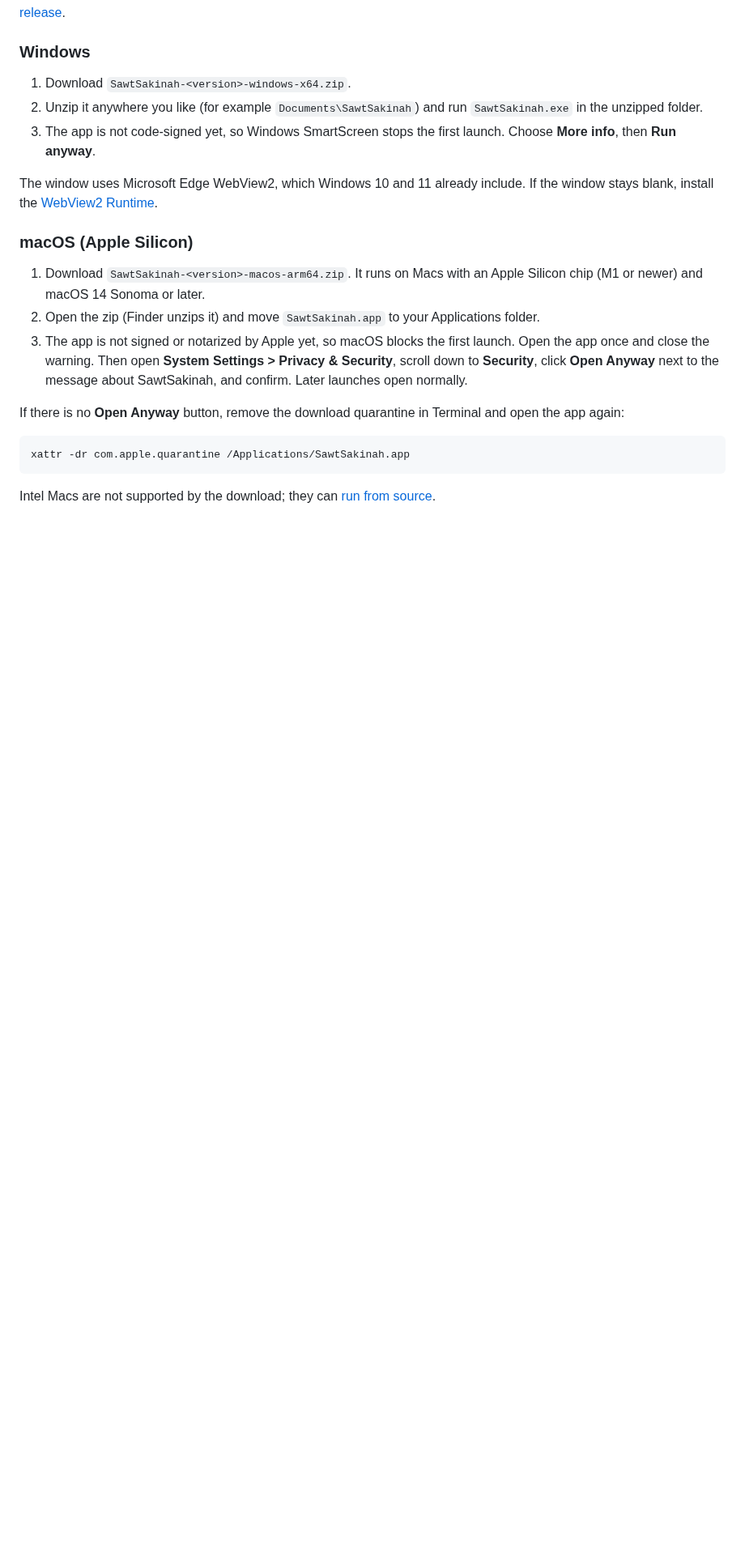
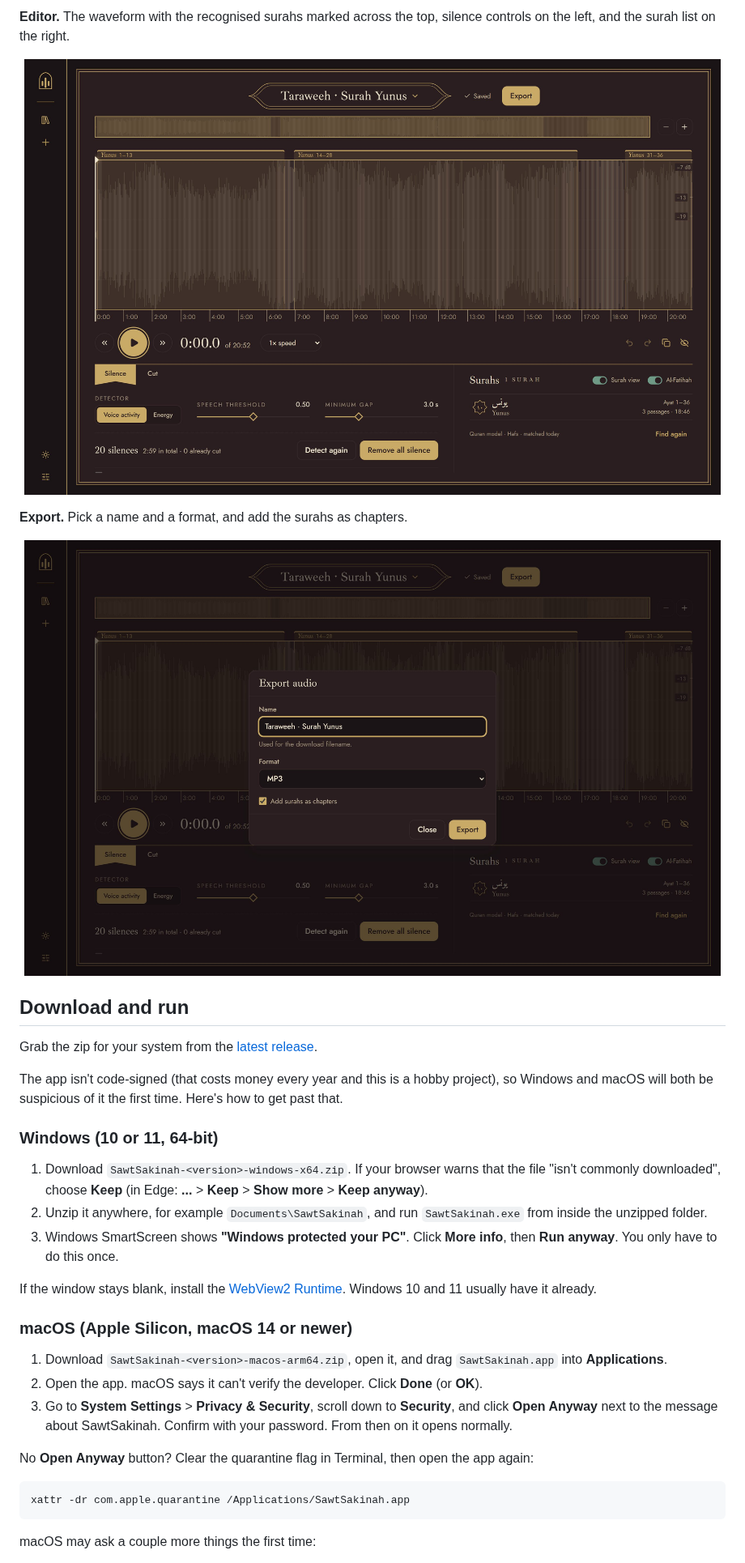
Before and after one commit to H-Khan26/sawt-sakinah, a Markdown page: README.md, the part around one of its changes. Shown at 81% size. Rendered like a GitHub page; pictures changed too: docs/assets/screenshots/editor.jpg (added), docs/assets/screenshots/export.jpg (added); blank space fills up the shorter version.

````diff
--- a/README.md
+++ b/README.md
@@ -27,33 +58,54 @@ for your system from the
+**Editor.** The waveform with the recognised surahs marked across the top, silence
+controls on the left, and the surah list on the right.
+
+<p align="center">
+  <img src="docs/assets/screenshots/editor.jpg" alt="The editor: a taraweeh recording with three Surah Yunus passages marked above the waveform" width="860">
+</p>
+
+**Export.** Pick a name and a format, and add the surahs as chapters.
+
+<p align="center">
+  <img src="docs/assets/screenshots/export.jpg" alt="The export dialog over the editor" width="860">
+</p>
+
+## Download and run
+
+Grab the zip for your system from the
 [latest release](https://github.com/H-Khan26/sawt-sakinah/releases/latest).
 
-### Windows
+The app isn't code-signed (that costs money every year and this is a hobby project), so
+Windows and macOS will both be suspicious of it the first time. Here's how to get past
+that.
 
-1. Download `SawtSakinah-<version>-windows-x64.zip`.
-2. Unzip it anywhere you like (for example `Documents\SawtSakinah`) and run
-   `SawtSakinah.exe` in the unzipped folder.
-3. The app is not code-signed yet, so Windows SmartScreen stops the first launch. Choose
-   **More info**, then **Run anyway**.
+### Windows (10 or 11, 64-bit)
 
-The window uses Microsoft Edge WebView2, which Windows 10 and 11 already include. If the
-window stays blank, install the
-[WebView2 Runtime](https://developer.microsoft.com/microsoft-edge/webview2/).
+1. Download `SawtSakinah-<version>-windows-x64.zip`. If your browser warns that the
+   file "isn't commonly downloaded", choose **Keep** (in Edge: **...** > **Keep** >
+   **Show more** > **Keep anyway**).
+2. Unzip it anywhere, for example `Documents\SawtSakinah`, and run `SawtSakinah.exe`
+   from inside the unzipped folder.
+3. Windows SmartScreen shows **"Windows protected your PC"**. Click **More info**, then
+   **Run anyway**. You only have to do this once.
 
-### macOS (Apple Silicon)
+If the window stays blank, install the
+[WebView2 Runtime](https://developer.microsoft.com/microsoft-edge/webview2/). Windows 10
+and 11 usually have it already.
 
-1. Download `SawtSakinah-<version>-macos-arm64.zip`. It runs on Macs with an Apple
-   Silicon chip (M1 or newer) and macOS 14 Sonoma or later.
-2. Open the zip (Finder unzips it) and move `SawtSakinah.app` to your Applications folder.
-3. The app is not signed or notarized by Apple yet, so macOS blocks the first launch.
-   Open the app once and close the warning. Then open **System Settings > Privacy &
-   Security**, scroll down to **Security**, click **Open Anyway** next to the message
-   about SawtSakinah, and confirm. Later launches open normally.
+### macOS (Apple Silicon, macOS 14 or newer)
 
-If there is no **Open Anyway** button, remove the download quarantine in Terminal and
-open the app again:
+1. Download `SawtSakinah-<version>-macos-arm64.zip`, open it, and drag
+   `SawtSakinah.app` into **Applications**.
+2. Open the app. macOS says it can't verify the developer. Click **Done** (or **OK**).
+3. Go to **System Settings** > **Privacy & Security**, scroll down to **Security**, and
+   click **Open Anyway** next to the message about SawtSakinah. Confirm with your
+   password. From then on it opens normally.
+
+No **Open Anyway** button? Clear the quarantine flag in Terminal, then open the app
+again:
 
 ```sh
 xattr -dr com.apple.quarantine /Applications/SawtSakinah.app
 ```
 
-Intel Macs are not supported by the download; they can [run from source](#run-from-source).
+macOS may ask a couple more things the first time:
 
````
Also changed, not shown: other parts of README.md (+104 -160 lines), docs/assets/screenshots/landing.jpg (added), docs/assets/screenshots/library.jpg (added).
